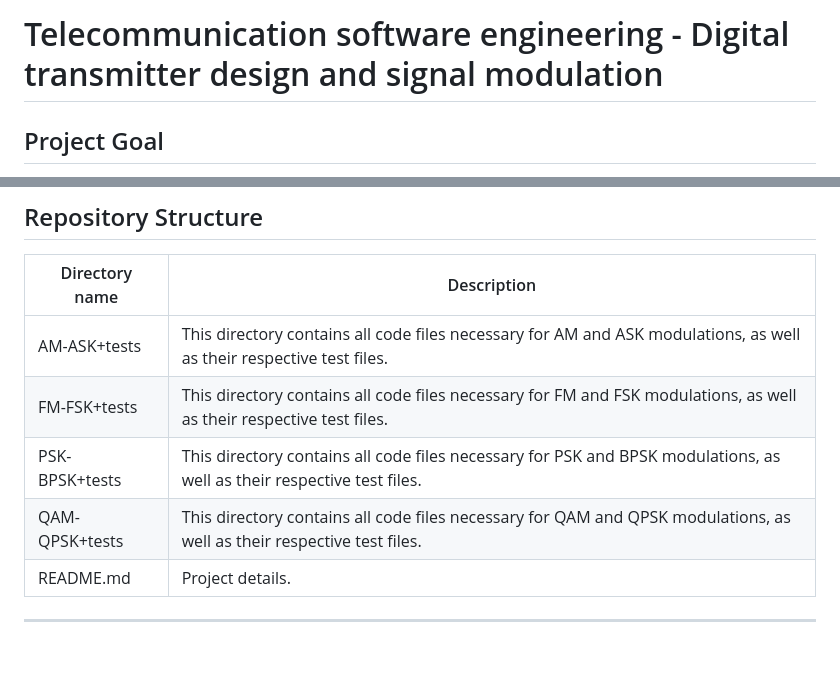
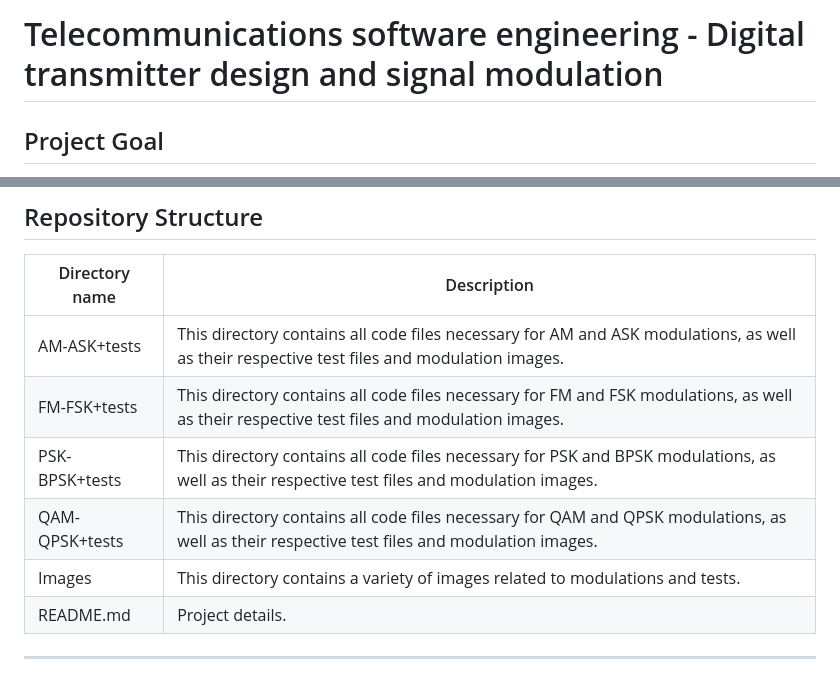
Before and after one commit to vcrncalo/TSE-Telecommunications-Software-Engineering., a Markdown page: README.md, 2 parts joined by grey strips. Drawn GitHub-style; blank space fills up the shorter version.

```diff
--- a/README.md
+++ b/README.md
@@ -1,4 +1,4 @@
-# Telecommunication software engineering - Digital transmitter design and signal modulation
+# Telecommunications software engineering - Digital transmitter design and signal modulation
 
 ## Project Goal
 
@@ -41,10 +41,11 @@ This project explores the concept of a digital transmitter, how it operates, and
 
 |Directory name|Description|
 |--------------|-----------|
-|AM-ASK+tests|This directory contains all code files necessary for AM and ASK modulations, as well as their respective test files.|
-|FM-FSK+tests|This directory contains all code files necessary for FM and FSK modulations, as well as their respective test files.|
-|PSK-BPSK+tests|This directory contains all code files necessary for PSK and BPSK modulations, as well as their respective test files.|
-|QAM-QPSK+tests|This directory contains all code files necessary for QAM and QPSK modulations, as well as their respective test files.|
+|AM-ASK+tests|This directory contains all code files necessary for AM and ASK modulations, as well as their respective test files and modulation images.|
+|FM-FSK+tests|This directory contains all code files necessary for FM and FSK modulations, as well as their respective test files and modulation images.|
+|PSK-BPSK+tests|This directory contains all code files necessary for PSK and BPSK modulations, as well as their respective test files and modulation images.|
+|QAM-QPSK+tests|This directory contains all code files necessary for QAM and QPSK modulations, as well as their respective test files and modulation images.|
+|Images|This directory contains a variety of images related to modulations and tests.|
 |README.md|Project details.|
 
 ---
```
